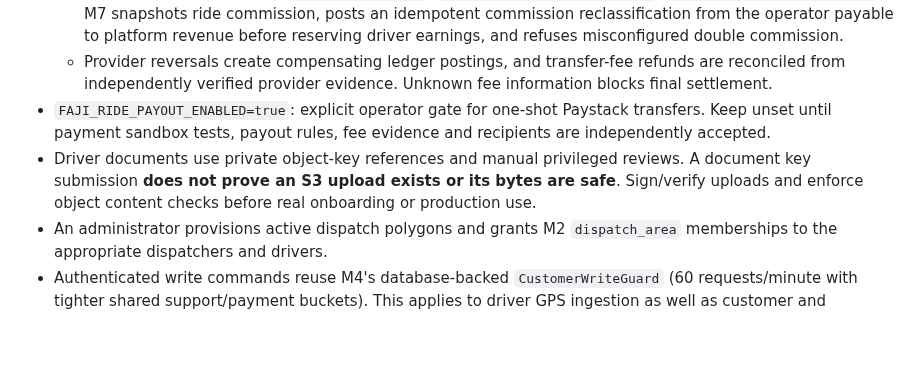
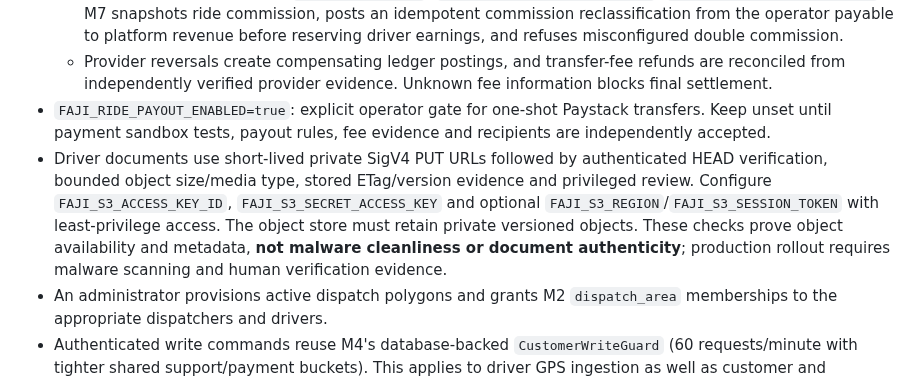
Before and after one commit to fajify1-ai/Fajify, a Markdown page: docs/engineering/PHASE_1_MILESTONE_7_IMPLEMENTATION.md, the part around the change. GitHub-like rendering; blank space fills up the shorter version.

Commit message:
docs(m7-p1): describe signed S3 document upload and explicit scanning prerequisites

```diff
--- a/docs/engineering/PHASE_1_MILESTONE_7_IMPLEMENTATION.md
+++ b/docs/engineering/PHASE_1_MILESTONE_7_IMPLEMENTATION.md
@@ -60,7 +60,7 @@ All protected endpoints require valid bearer identity and active M2 account stat
   - Financial policy **must** have `commission_bps=0`, `gateway_fee_bearer=platform`, `payout_fee_bearer=platform`. M7 snapshots ride commission, posts an idempotent commission reclassification from the operator payable to platform revenue before reserving driver earnings, and refuses misconfigured double commission.
   - Provider reversals create compensating ledger postings, and transfer-fee refunds are reconciled from independently verified provider evidence. Unknown fee information blocks final settlement.
 - `FAJI_RIDE_PAYOUT_ENABLED=true`: explicit operator gate for one-shot Paystack transfers. Keep unset until payment sandbox tests, payout rules, fee evidence and recipients are independently accepted.
-- Driver documents use private object-key references and manual privileged reviews. A document key submission **does not prove an S3 upload exists or its bytes are safe**. Sign/verify uploads and enforce object content checks before real onboarding or production use.
+- Driver documents use short-lived private SigV4 PUT URLs followed by authenticated HEAD verification, bounded object size/media type, stored ETag/version evidence and privileged review. Configure `FAJI_S3_ACCESS_KEY_ID`, `FAJI_S3_SECRET_ACCESS_KEY` and optional `FAJI_S3_REGION`/`FAJI_S3_SESSION_TOKEN` with least-privilege access. The object store must retain private versioned objects. These checks prove object availability and metadata, **not malware cleanliness or document authenticity**; production rollout requires malware scanning and human verification evidence.
 - An administrator provisions active dispatch polygons and grants M2 `dispatch_area` memberships to the appropriate dispatchers and drivers.
 - Authenticated write commands reuse M4's database-backed `CustomerWriteGuard` (60 requests/minute with tighter shared support/payment buckets). This applies to driver GPS ingestion as well as customer and dispatcher writes.
 - An administrator publishes a vehicle-category `ride_tariff_policy` before quoting; the first release uses geodesic pricing rather than map-routed distance. Production route-based price validation remains an explicit acceptance dependency.
```
